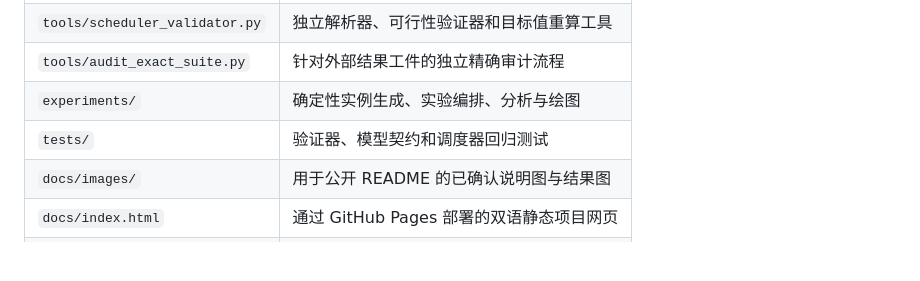
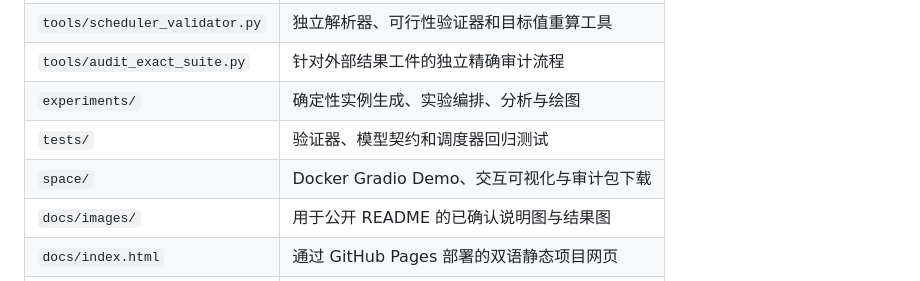
Before and after one commit to rudykon/FPTR_Scheduler, a Markdown page: README.zh-CN.md, the part around one of its changes. Rendered like a GitHub page; blank space fills up the shorter version.

```diff
--- a/README.zh-CN.md
+++ b/README.zh-CN.md
@@ -204,6 +206,7 @@ python3 experiments/plot_paper_results.py \
 | `tools/audit_exact_suite.py` | 针对外部结果工件的独立精确审计流程 |
 | `experiments/` | 确定性实例生成、实验编排、分析与绘图 |
 | `tests/` | 验证器、模型契约和调度器回归测试 |
+| `space/` | Docker Gradio Demo、交互可视化与审计包下载 |
 | `docs/images/` | 用于公开 README 的已确认说明图与结果图 |
 | `docs/index.html` | 通过 GitHub Pages 部署的双语静态项目网页 |
 | `.github/workflows/pages.yml` | GitHub Pages 自动部署工作流 |
```
Also changed, not shown: other parts of README.zh-CN.md (+2 -0 lines), README.md (+3 -0 lines), space/README.md (added, +29 -0 lines), space/assets/logo.png (added), space/assets/pipeline.png (added), 15 other files.
